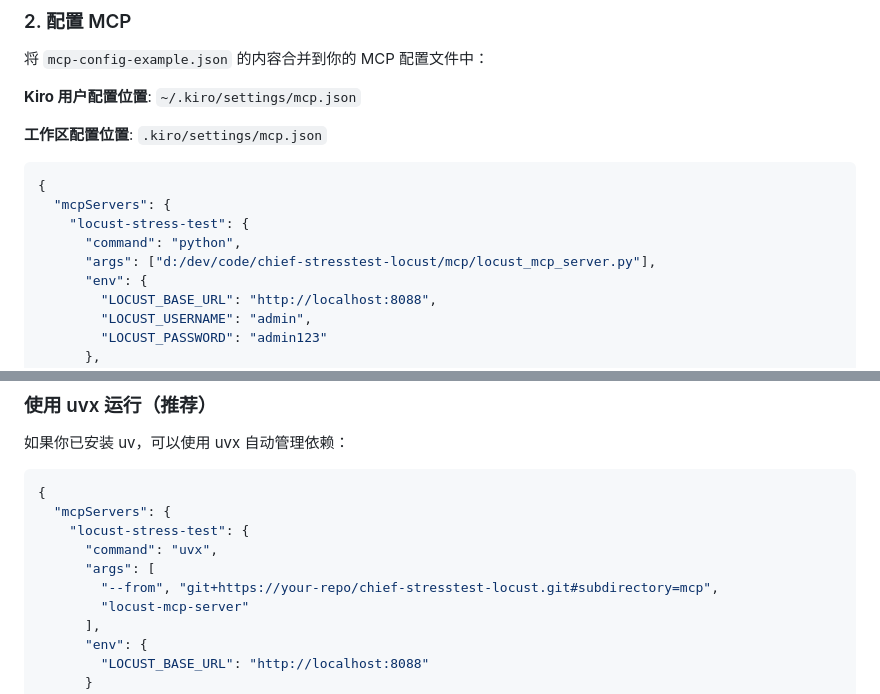
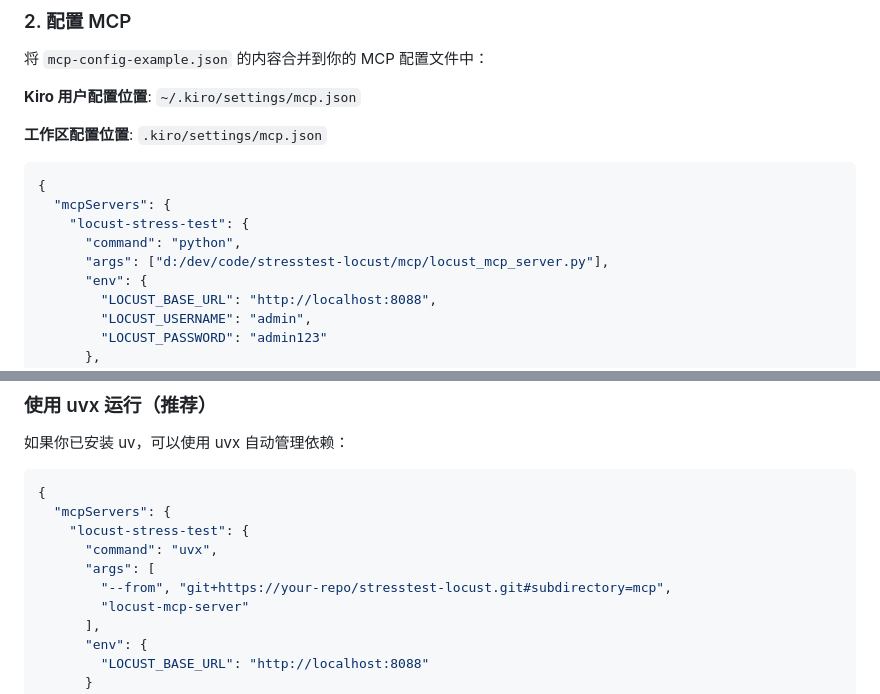
Before and after one commit to liu294100/locust-manager, a Markdown page: clustermanager-locust/mcp/README.md, 2 parts joined by grey strips. Drawn GitHub-style.

```diff
--- a/clustermanager-locust/mcp/README.md
+++ b/clustermanager-locust/mcp/README.md
@@ -50,7 +50,7 @@ pip install -r requirements.txt
   "mcpServers": {
     "locust-stress-test": {
       "command": "python",
-      "args": ["d:/dev/code/chief-stresstest-locust/mcp/locust_mcp_server.py"],
+      "args": ["d:/dev/code/stresstest-locust/mcp/locust_mcp_server.py"],
       "env": {
         "LOCUST_BASE_URL": "http://localhost:8088",
         "LOCUST_USERNAME": "admin",
@@ -140,7 +140,7 @@ curl -X POST 'https://api.example.com/login' \
     "locust-stress-test": {
       "command": "uvx",
       "args": [
-        "--from", "git+https://your-repo/chief-stresstest-locust.git#subdirectory=mcp",
+        "--from", "git+https://your-repo/stresstest-locust.git#subdirectory=mcp",
         "locust-mcp-server"
       ],
       "env": {
```
